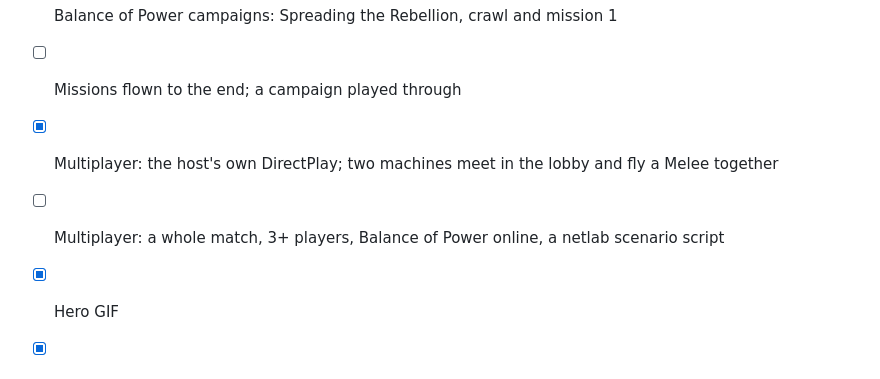
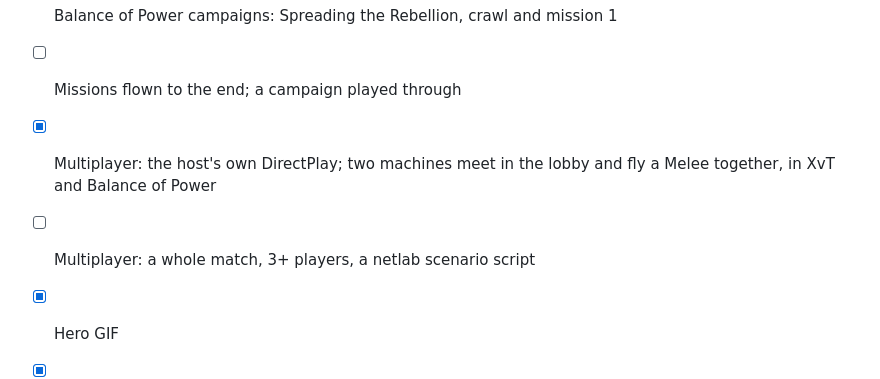
Before and after one commit to sp00nznet/xvt-recomp, a Markdown page: ROADMAP.md, the part around the change. Rendered like a GitHub page.

```diff
--- a/ROADMAP.md
+++ b/ROADMAP.md
@@ -8,8 +8,8 @@
 - [x] Balance of Power lifted (its own 2.0 build, 4993 functions, 0 errors); front end, Smacker movies, Training mission 1 in HD 3D
 - [x] Balance of Power campaigns: Spreading the Rebellion, crawl and mission 1
 - [ ] Missions flown to the end; a campaign played through
-- [x] Multiplayer: the host's own DirectPlay; two machines meet in the lobby and fly a Melee together
-- [ ] Multiplayer: a whole match, 3+ players, Balance of Power online, a netlab scenario script
+- [x] Multiplayer: the host's own DirectPlay; two machines meet in the lobby and fly a Melee together, in XvT and Balance of Power
+- [ ] Multiplayer: a whole match, 3+ players, a netlab scenario script
 - [x] Hero GIF
 - [x] Remaster checked in XvT and BoP: scaling, HD textures, texture dump, mod files, virtual stick, sound
 - [ ] A real pad and mouse flying in XvT
```
Also changed, not shown: README.md (+3 -2 lines), docs/screenshots/bop_mp_melee.png (added).
